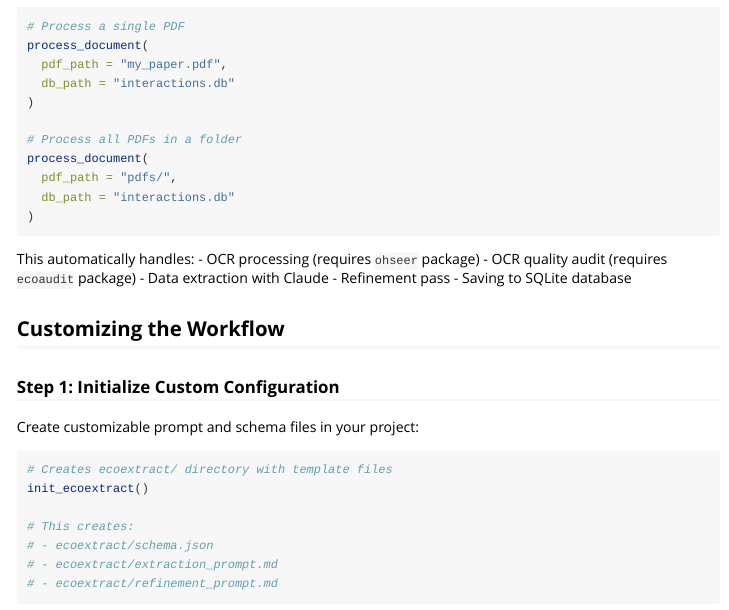
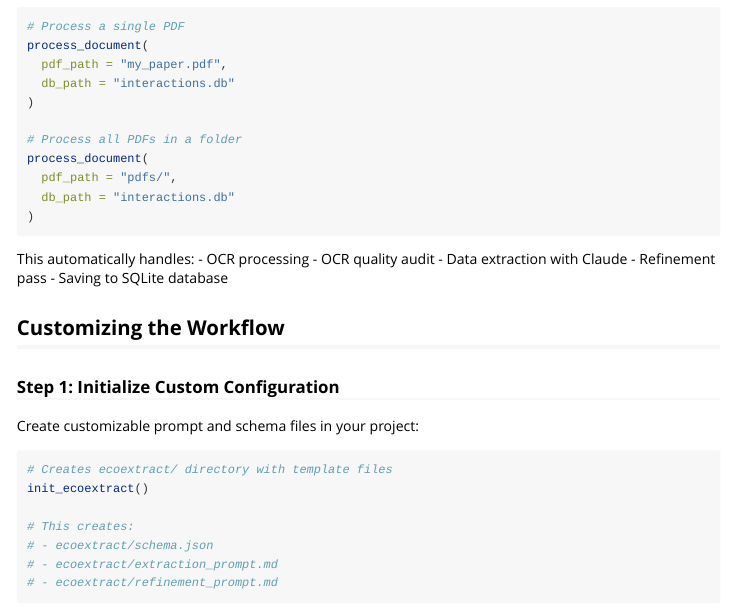
Before and after one commit to n8layman/ecoextract, an R Markdown document (vignettes/ecoextract-workflow.Rmd): the page in a window 1100 px wide, from 610 px down. Rendered offline with R 4.5, knitr and Pandoc, with nearby package versions.

Commit message:
Remove reference to ecoaudit

````diff
--- a/vignettes/ecoextract-workflow.Rmd
+++ b/vignettes/ecoextract-workflow.Rmd
@@ -54,8 +54,8 @@ process_document(
 ```
 
 This automatically handles:
-- OCR processing (requires `ohseer` package)
-- OCR quality audit (requires `ecoaudit` package)
+- OCR processing
+- OCR quality audit
 - Data extraction with Claude
 - Refinement pass
 - Saving to SQLite database
````
